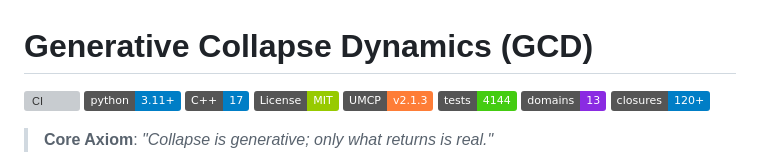
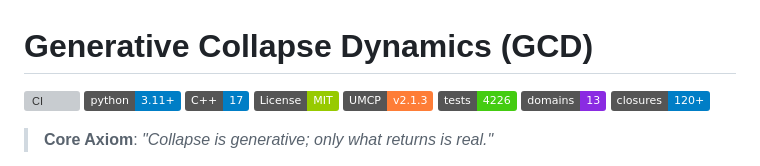
Before and after one commit to calebpruett927/GENERATIVE-COLLAPSE-DYNAMICS, a Markdown page: README.md, the part around the change. GitHub-like rendering; badges without logos; grey boxes are pictures that could not be loaded.

Commit message:
Update test count in README.md from 4144 to 4226

```diff
--- a/README.md
+++ b/README.md
@@ -5,7 +5,7 @@
 [![C++17](https://img.shields.io/badge/C%2B%2B-17-blue.svg)](src/umcp_cpp/)
 [![License: MIT](https://img.shields.io/badge/License-MIT-green.svg)](LICENSE)
 [![UMCP v2.1.3](https://img.shields.io/badge/UMCP-v2.1.3-orange.svg)](pyproject.toml)
-[![Tests: 4144](https://img.shields.io/badge/tests-4144-brightgreen.svg)](tests/)
+[![Tests: 4226](https://img.shields.io/badge/tests-4226-brightgreen.svg)](tests/)
 [![Domains: 13](https://img.shields.io/badge/domains-13-blueviolet.svg)](closures/)
 [![Closures: 120+](https://img.shields.io/badge/closures-120%2B-informational.svg)](closures/)
 
```
